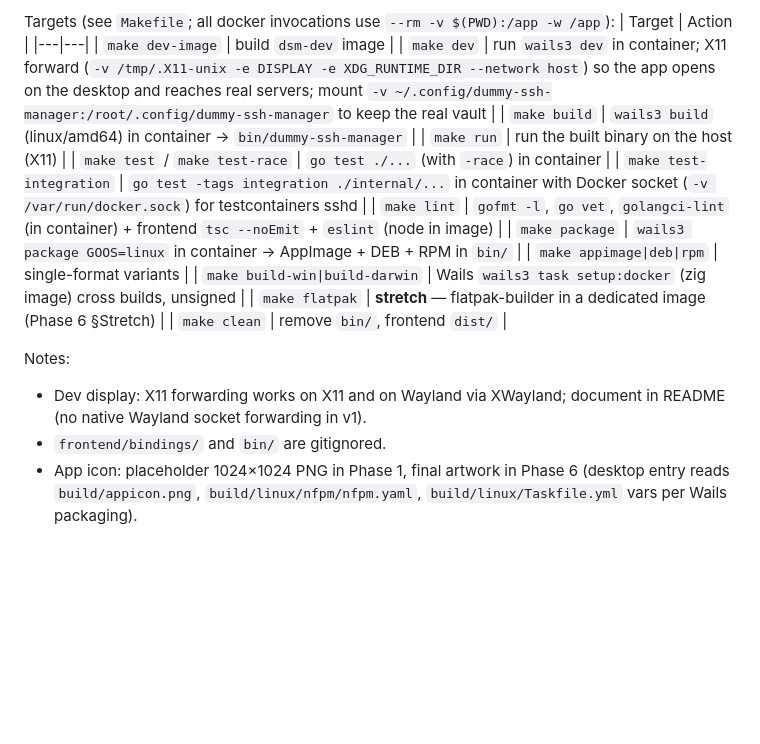
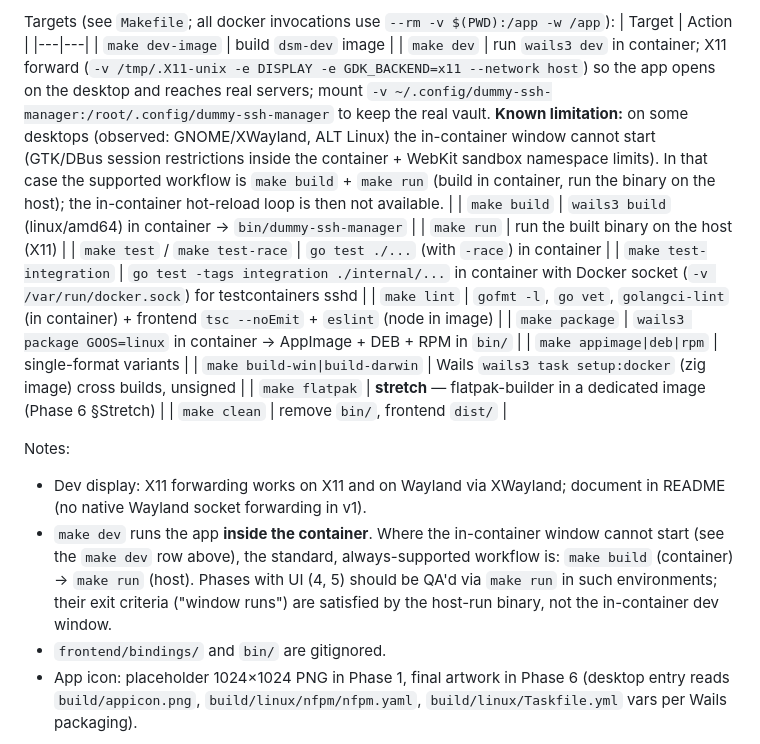
Before and after one commit to yimgzz/Shelve, a Markdown page: .kilo/plans/1787912690309-master-plan.md, the part around the change. Rendered like a GitHub page; blank space fills up the shorter version.

Commit message:
master plan §7: document in-container window limitation for make dev
The in-container window cannot start on some desktops (GNOME/XWayland,
ALT Linux): GTK/DBus session restrictions + WebKit sandbox namespace
limits inside the container. Supported workflow there: make build
(container) -> make run (host). UI phases QA via make run.

```diff
--- a/.kilo/plans/1787912690309-master-plan.md
+++ b/.kilo/plans/1787912690309-master-plan.md
@@ -235,7 +235,7 @@ Targets (see `Makefile`; all docker invocations use `--rm -v $(PWD):/app -w /app
 | Target | Action |
 |---|---|
 | `make dev-image` | build `dsm-dev` image |
-| `make dev` | run `wails3 dev` in container; X11 forward (`-v /tmp/.X11-unix -e DISPLAY -e XDG_RUNTIME_DIR --network host`) so the app opens on the desktop and reaches real servers; mount `-v ~/.config/dummy-ssh-manager:/root/.config/dummy-ssh-manager` to keep the real vault |
+| `make dev` | run `wails3 dev` in container; X11 forward (`-v /tmp/.X11-unix -e DISPLAY -e GDK_BACKEND=x11 --network host`) so the app opens on the desktop and reaches real servers; mount `-v ~/.config/dummy-ssh-manager:/root/.config/dummy-ssh-manager` to keep the real vault. **Known limitation:** on some desktops (observed: GNOME/XWayland, ALT Linux) the in-container window cannot start (GTK/DBus session restrictions inside the container + WebKit sandbox namespace limits). In that case the supported workflow is `make build` + `make run` (build in container, run the binary on the host); the in-container hot-reload loop is then not available. |
 | `make build` | `wails3 build` (linux/amd64) in container → `bin/dummy-ssh-manager` |
 | `make run` | run the built binary on the host (X11) |
 | `make test` / `make test-race` | `go test ./...` (with `-race`) in container |
@@ -249,6 +249,7 @@ Targets (see `Makefile`; all docker invocations use `--rm -v $(PWD):/app -w /app
 
 Notes:
 - Dev display: X11 forwarding works on X11 and on Wayland via XWayland; document in README (no native Wayland socket forwarding in v1).
+- `make dev` runs the app **inside the container**. Where the in-container window cannot start (see the `make dev` row above), the standard, always-supported workflow is: `make build` (container) → `make run` (host). Phases with UI (4, 5) should be QA'd via `make run` in such environments; their exit criteria ("window runs") are satisfied by the host-run binary, not the in-container dev window.
 - `frontend/bindings/` and `bin/` are gitignored.
 - App icon: placeholder 1024×1024 PNG in Phase 1, final artwork in Phase 6 (desktop entry reads `build/appicon.png`, `build/linux/nfpm/nfpm.yaml`, `build/linux/Taskfile.yml` vars per Wails packaging).
 
```
